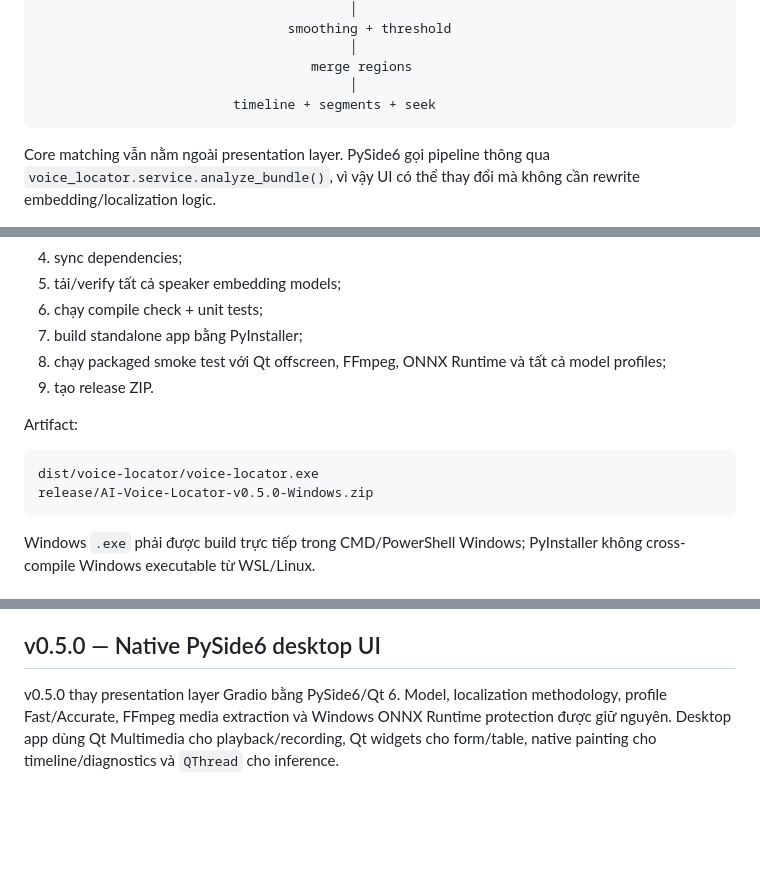
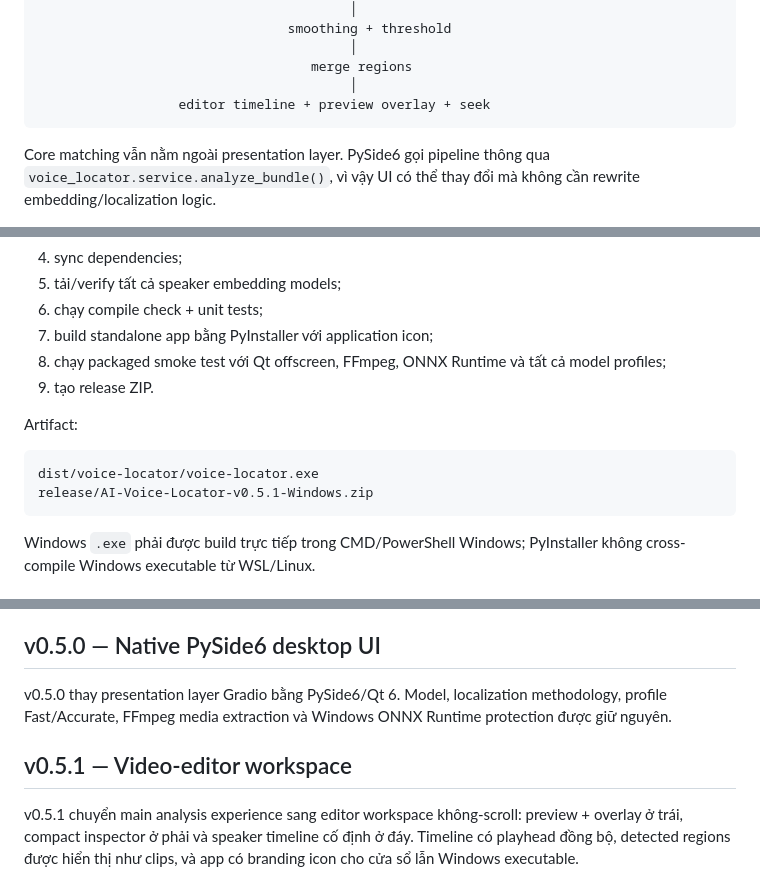
Before and after one commit to truong51972/AI-Voice-Locator-Education, a Markdown page: README.md, 3 parts joined by grey strips. GitHub-like rendering; blank space fills up the shorter version.

````diff
--- a/README.md
+++ b/README.md
@@ -92,7 +111,7 @@ Audio target hoặc Video ──> FFmpeg ──> mono 16 kHz
                                         │
                                    merge regions
                                         │
-                         timeline + segments + seek
+                  editor timeline + preview overlay + seek
 ```
 
 Core matching vẫn nằm ngoài presentation layer. PySide6 gọi pipeline thông qua `voice_locator.service.analyze_bundle()`, vì vậy UI có thể thay đổi mà không cần rewrite embedding/localization logic.
@@ -113,7 +132,7 @@ Script sẽ:
 4. sync dependencies;
 5. tải/verify tất cả speaker embedding models;
 6. chạy compile check + unit tests;
-7. build standalone app bằng PyInstaller;
+7. build standalone app bằng PyInstaller với application icon;
 8. chạy packaged smoke test với Qt offscreen, FFmpeg, ONNX Runtime và tất cả model profiles;
 9. tạo release ZIP.
 
@@ -121,7 +140,7 @@ Artifact:
 
 ```text
 dist/voice-locator/voice-locator.exe
-release/AI-Voice-Locator-v0.5.0-Windows.zip
+release/AI-Voice-Locator-v0.5.1-Windows.zip
 ```
 
 Windows `.exe` phải được build trực tiếp trong CMD/PowerShell Windows; PyInstaller không cross-compile Windows executable từ WSL/Linux.
@@ -182,4 +204,8 @@ Có thể đánh giá theo:
 
 ## v0.5.0 — Native PySide6 desktop UI
 
-v0.5.0 thay presentation layer Gradio bằng PySide6/Qt 6. Model, localization methodology, profile Fast/Accurate, FFmpeg media extraction và Windows ONNX Runtime protection được giữ nguyên. Desktop app dùng Qt Multimedia cho playback/recording, Qt widgets cho form/table, native painting cho timeline/diagnostics và `QThread` cho inference.
+v0.5.0 thay presentation layer Gradio bằng PySide6/Qt 6. Model, localization methodology, profile Fast/Accurate, FFmpeg media extraction và Windows ONNX Runtime protection được giữ nguyên.
+
+## v0.5.1 — Video-editor workspace
+
+v0.5.1 chuyển main analysis experience sang editor workspace không-scroll: preview + overlay ở trái, compact inspector ở phải và speaker timeline cố định ở đáy. Timeline có playhead đồng bộ, detected regions được hiển thị như clips, và app có branding icon cho cửa sổ lẫn Windows executable.
````
Also changed, not shown: other parts of README.md (+34 -12 lines).
